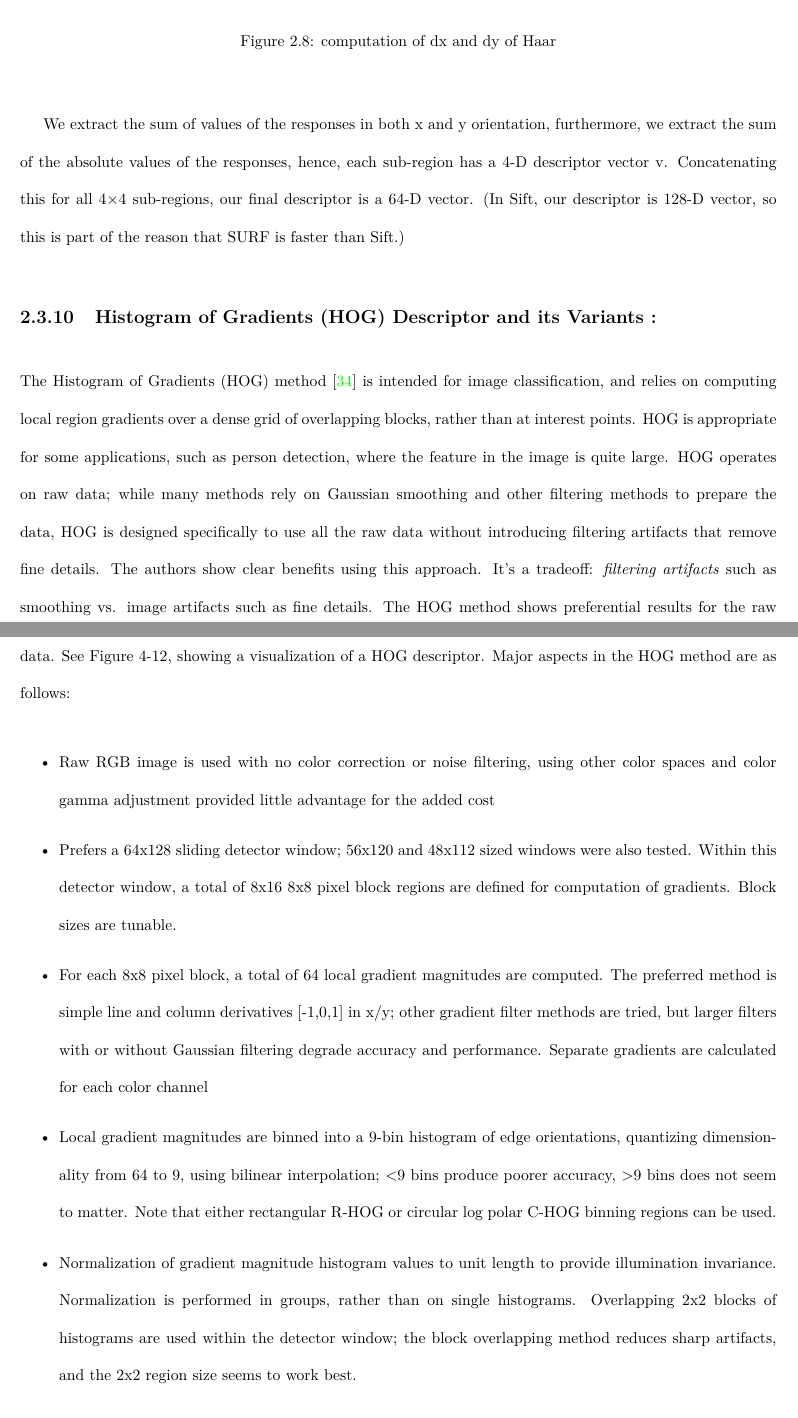
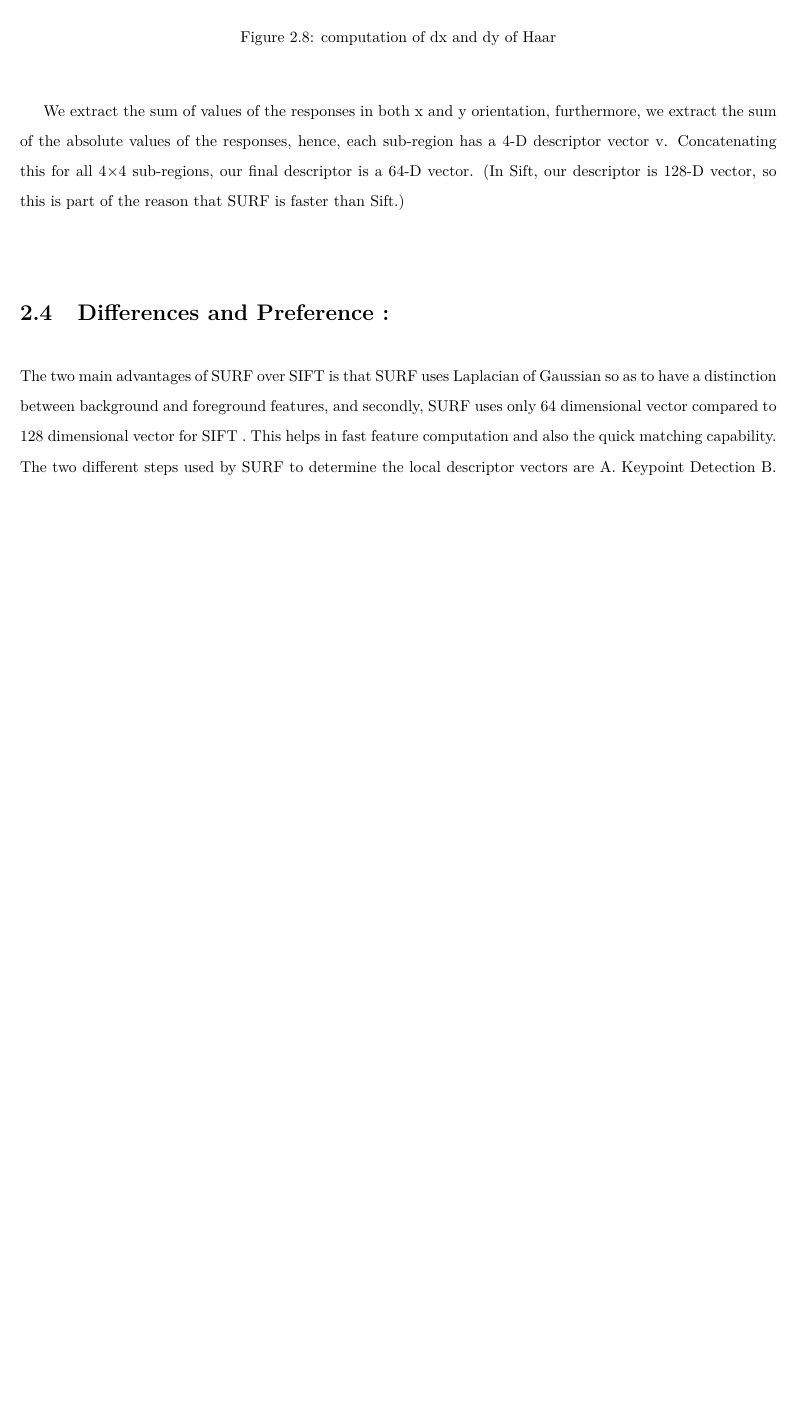
Before and after one commit to maroubenm/MAR, a LaTeX thesis (main.tex, which reads chapters/chapter3.tex): two parts of pages 30 and 31 of 93 before the commit and part of page 26 of 81 after it, the two joined at a grey line, cut so that both start at the same text, the shorter picture padded with empty space. Compiled offline with pdfLaTeX.

Commit message:
Last 15/09

```diff
--- a/chapters/chapter3.tex
+++ b/chapters/chapter3.tex
@@ -505,46 +506,13 @@ Now it’s time to extract the descriptor. First we construct a square region ce
 \label{fig:surf5}
 \end{figure}
 
-We extract the sum of values of the responses in both x and y orientation, furthermore, we extract the sum of the absolute values of the responses, hence, each sub-region has a 4-D descriptor vector v. Concatenating this for all 4$\times$4 sub-regions, our final descriptor is a 64-D vector. (In Sift, our descriptor is 128-D vector, so this is part of the reason that SURF is faster than Sift.)
+We extract the sum of values of the responses in both x and y orientation, furthermore, we extract the sum of the absolute values of the responses, hence, each sub-region has a 4-D descriptor vector v. Concatenating this for all 4$\times$4 sub-regions, our final descriptor is a 64-D vector. (In Sift, our descriptor is 128-D vector, so this is part of the reason that SURF is faster than Sift.)\\
 
 
-\subsection{Histogram of Gradients (HOG) Descriptor  and its Variants :}
+\section{Differences and Preference :}
+The two main advantages of SURF over SIFT is that SURF uses Laplacian of Gaussian so as to have a distinction
+between background and foreground features, and secondly, SURF uses only 64 dimensional vector compared to 128 dimensional vector for SIFT . This helps in fast feature computation and also the quick matching capability.
+The two different steps used by SURF to determine the local descriptor vectors are A. Keypoint Detection B. Keypoint Descriptor, which were  explained above \ref{} and \ref{}.
 
-The Histogram of Gradients (HOG) method \cite{g} is intended for image classification,
-and relies on computing local region gradients over a dense grid of overlapping blocks,
-rather than at interest points. HOG is appropriate for some applications, such as person
-detection, where the feature in the image is quite large.
-HOG operates on raw data; while many methods rely on Gaussian smoothing and
-other filtering methods to prepare the data, HOG is designed specifically to use all the
-raw data without introducing filtering artifacts that remove fine details. The authors show
-clear benefits using this approach. It’s a tradeoff: \textit{filtering artifacts} such as smoothing vs.
-image artifacts such as fine details. The HOG method shows preferential results for the
-raw data. See Figure 4-12, showing a visualization of a HOG descriptor.
-Major aspects in the HOG method are as follows:
+This makes Surf as our best candidate for gesture recognition  since it offers high number of stable features against Scale invariance and rotation invariance , of course lesser than Sift but it does not worth the Computational operations of up scaling pyramid used in sift Nor the \textbf{valuable }time consumed .
 
-\begin{itemize}
-\item Raw RGB image is used with no color correction or noise filtering,
-using other color spaces and color gamma adjustment provided
-little advantage for the added cost
-\item Prefers a 64x128 sliding detector window; 56x120 and 48x112
-sized windows were also tested. Within this detector window, a
-total of 8x16 8x8 pixel block regions are defined for computation
-of gradients. Block sizes are tunable.
-\item For each 8x8 pixel block, a total of 64 local gradient magnitudes
-are computed. The preferred method is simple line and column
-derivatives [-1,0,1] in x/y; other gradient filter methods are tried,
-but larger filters with or without Gaussian filtering degrade
-accuracy and performance. Separate gradients are calculated for
-each color channel
-\item Local gradient magnitudes are binned into a 9-bin histogram of
-edge orientations, quantizing dimensionality from 64 to 9, using
-bilinear interpolation; $<$9 bins produce poorer accuracy, $>$9 bins
-does not seem to matter. Note that either rectangular R-HOG or
-circular log polar C-HOG binning regions can be used.
-\item Normalization of gradient magnitude histogram values to
-unit length to provide illumination invariance. Normalization
-is performed in groups, rather than on single histograms.
-Overlapping 2x2 blocks of histograms are used within the detector
-window; the block overlapping method reduces sharp artifacts,
-and the 2x2 region size seems to work best.
-\item For the 64x128 pixel detector window method, a total of 128
--- a/main.tex
+++ b/main.tex
@@ -5,7 +5,7 @@
 \usepackage[utf8]{inputenc}
 \usepackage[english]{babel}
 \setlength{\parskip}{1em}
-\renewcommand{\baselinestretch}{2.0}
+\renewcommand{\baselinestretch}{1.6}
 
 \usepackage{geometry}
  \geometry{
```
Also changed, not shown: chapters/chapter4.tex (+0 -3 lines), chapters/chapter3.tex (37 more changed lines).
